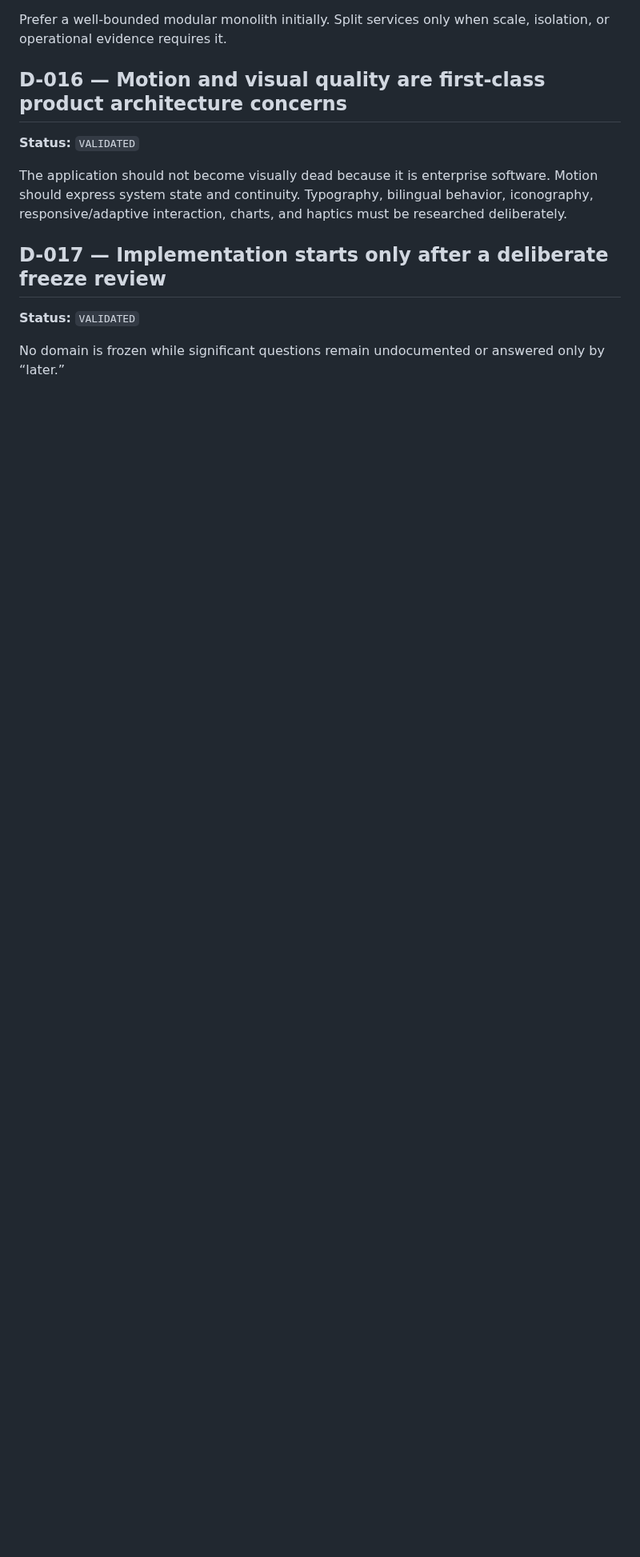
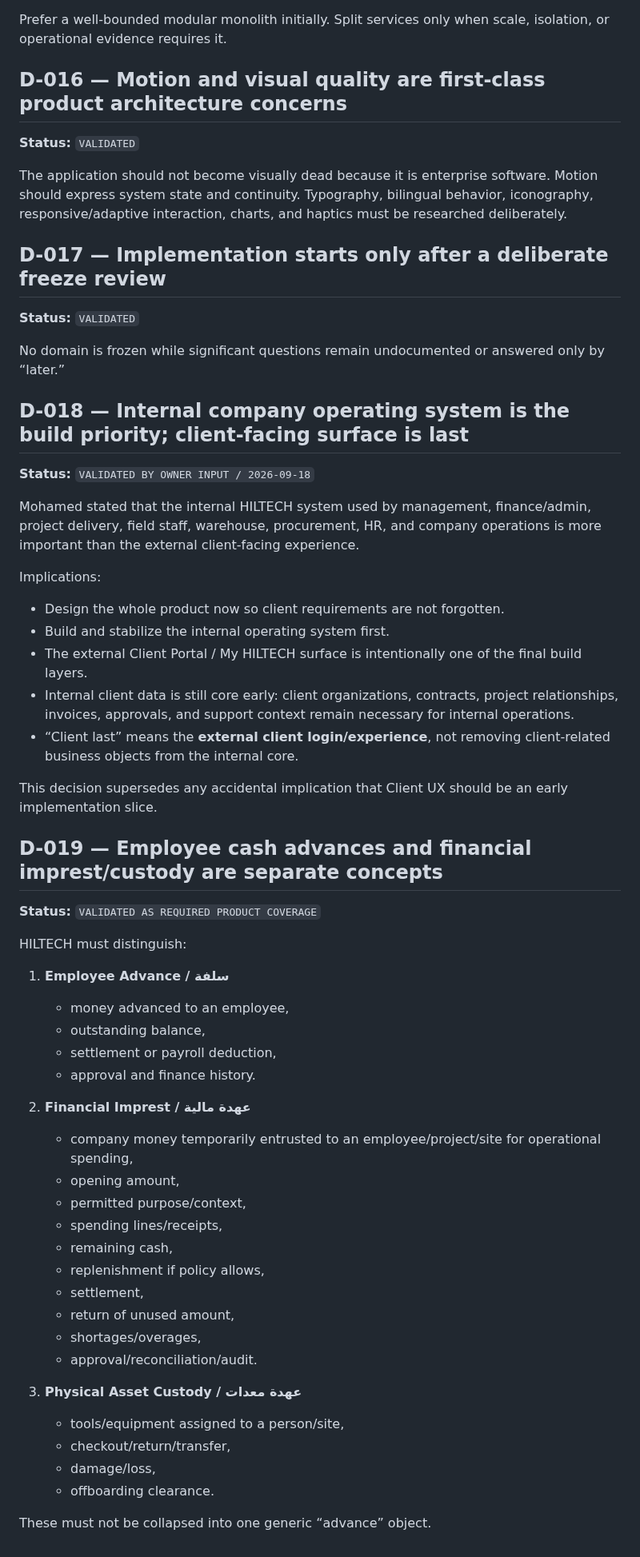
Before and after one commit to omarkhair70-droid/hiltech, a Markdown page: docs/00-program/DECISION_LOG.md, the part around the change. Shown at 80% size. Drawn GitHub-style; blank space fills up the shorter version.

Commit message:
docs: record internal-first build priority and financial imprest distinction

```diff
--- a/docs/00-program/DECISION_LOG.md
+++ b/docs/00-program/DECISION_LOG.md
@@ -107,3 +107,52 @@ The application should not become visually dead because it is enterprise softwar
 **Status:** `VALIDATED`
 
 No domain is frozen while significant questions remain undocumented or answered only by “later.”
+
+
+## D-018 — Internal company operating system is the build priority; client-facing surface is last
+
+**Status:** `VALIDATED BY OWNER INPUT / 2026-09-18`
+
+Mohamed stated that the internal HILTECH system used by management, finance/admin, project delivery, field staff, warehouse, procurement, HR, and company operations is more important than the external client-facing experience.
+
+Implications:
+
+- Design the whole product now so client requirements are not forgotten.
+- Build and stabilize the internal operating system first.
+- The external Client Portal / My HILTECH surface is intentionally one of the final build layers.
+- Internal client data is still core early: client organizations, contracts, project relationships, invoices, approvals, and support context remain necessary for internal operations.
+- “Client last” means the **external client login/experience**, not removing client-related business objects from the internal core.
+
+This decision supersedes any accidental implication that Client UX should be an early implementation slice.
+
+## D-019 — Employee cash advances and financial imprest/custody are separate concepts
+
+**Status:** `VALIDATED AS REQUIRED PRODUCT COVERAGE`
+
+HILTECH must distinguish:
+
+1. **Employee Advance / سلفة**
+   - money advanced to an employee,
+   - outstanding balance,
+   - settlement or payroll deduction,
+   - approval and finance history.
+
+2. **Financial Imprest / عهدة مالية**
+   - company money temporarily entrusted to an employee/project/site for operational spending,
+   - opening amount,
+   - permitted purpose/context,
+   - spending lines/receipts,
+   - remaining cash,
+   - replenishment if policy allows,
+   - settlement,
+   - return of unused amount,
+   - shortages/overages,
+   - approval/reconciliation/audit.
+
+3. **Physical Asset Custody / عهدة معدات**
+   - tools/equipment assigned to a person/site,
+   - checkout/return/transfer,
+   - damage/loss,
+   - offboarding clearance.
+
+These must not be collapsed into one generic “advance” object.
```
